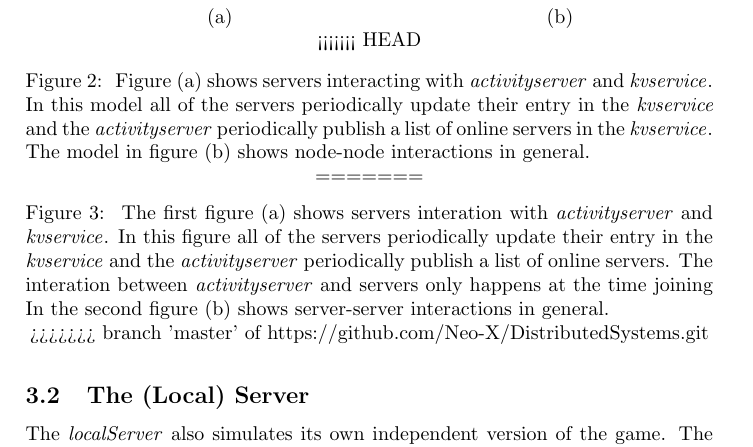
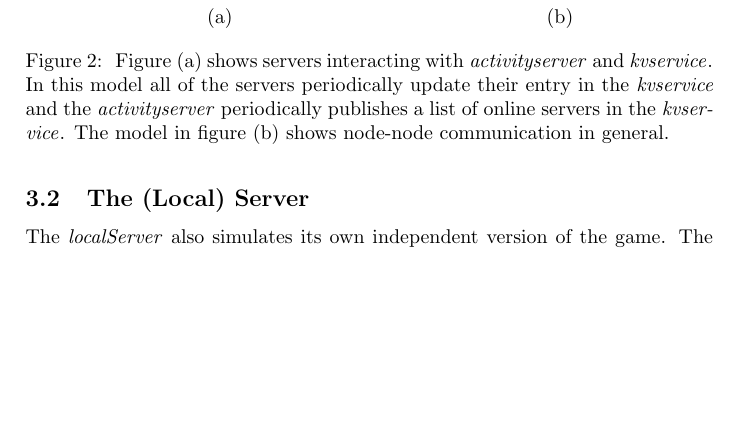
Before and after one commit to Neo-X/DistributedSystems, a LaTeX paper (FinalReport/tex/project.tex, which reads FinalReport/tex/project_Framework.tex): part of page 4 of 10, cut so that both start at the same text, the shorter picture padded with empty space. Compiled offline with pdfLaTeX.

Commit message:
working.

```diff
--- a/FinalReport/tex/project_Framework.tex
+++ b/FinalReport/tex/project_Framework.tex
@@ -12,12 +12,8 @@
 		\includegraphics[width=0.40\linewidth]{../images/client-distributed-server-model-crop.pdf} \\
 		(a) & (b)
 	\end{tabular}
+	\caption{\label{figure:server-models} Figure (a) shows servers interacting with \activityServer and \kvService. In this model all of the servers periodically update their entry in the \kvService and the \activityServer periodically publishes a list of online servers in the \kvService. The model in figure (b) shows node-node communication in general.}
 
-<<<<<<< HEAD
-	\caption{\label{figure:server-models} Figure (a) shows servers interacting with \activityServer and \kvService. In this model all of the servers periodically update their entry in the \kvService and the \activityServer periodically publish a list of online servers in the \kvService. The model in figure (b) shows node-node interactions in general.}
-=======
-	\caption{\label{figure:server-models} The first figure (a) shows servers interation with \activityServer and \kvService. In this figure all of the servers periodically update their entry in the \kvService and the \activityServer periodically publish a list of online servers. The interation between \activityServer and servers only happens at the time joining In the second figure (b) shows server-server interactions in general.}
->>>>>>> branch 'master' of https://github.com/Neo-X/DistributedSystems.git
 \end{figure}
 
 
```
